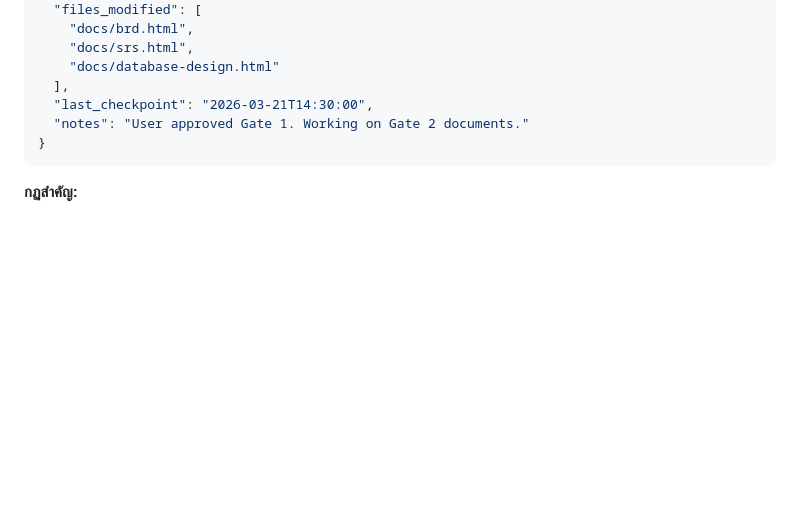
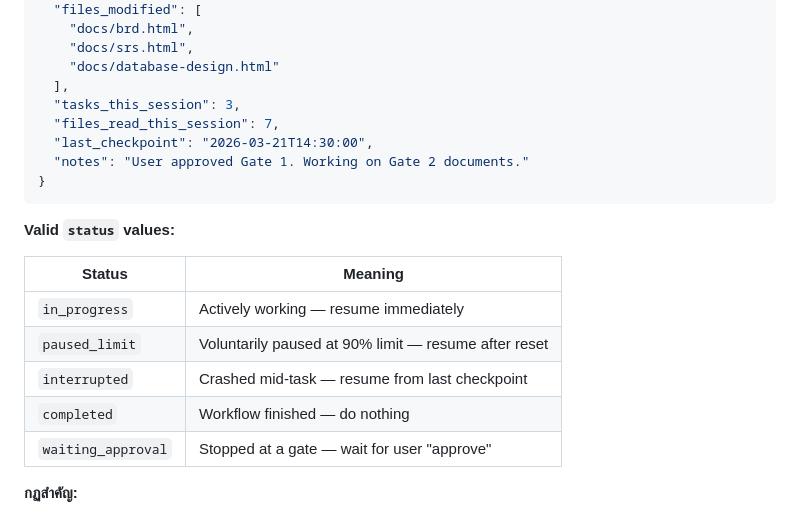
Before and after one commit to clickzika/dev-starter, a Markdown page: sdlc/devstarter-checkpoint.md, the part around one of its changes. Rendered like a GitHub page; blank space fills up the shorter version.

````diff
--- a/sdlc/devstarter-checkpoint.md
+++ b/sdlc/devstarter-checkpoint.md
@@ -74,10 +109,22 @@ Workflow Start
     "docs/srs.html",
     "docs/database-design.html"
   ],
+  "tasks_this_session": 3,
+  "files_read_this_session": 7,
   "last_checkpoint": "2026-03-21T14:30:00",
   "notes": "User approved Gate 1. Working on Gate 2 documents."
 }
 ```
+
+**Valid `status` values:**
+
+| Status | Meaning |
+|--------|---------|
+| `in_progress` | Actively working — resume immediately |
+| `paused_limit` | Voluntarily paused at 90% limit — resume after reset |
+| `interrupted` | Crashed mid-task — resume from last checkpoint |
+| `completed` | Workflow finished — do nothing |
+| `waiting_approval` | Stopped at a gate — wait for user "approve" |
 
 **กฏสำคัญ:**
 - เขียน checkpoint **ทุกครั้ง** ที่ task เสร็จ — อย่ารอ
````
Also changed, not shown: other parts of sdlc/devstarter-checkpoint.md (+47 -5 lines).
